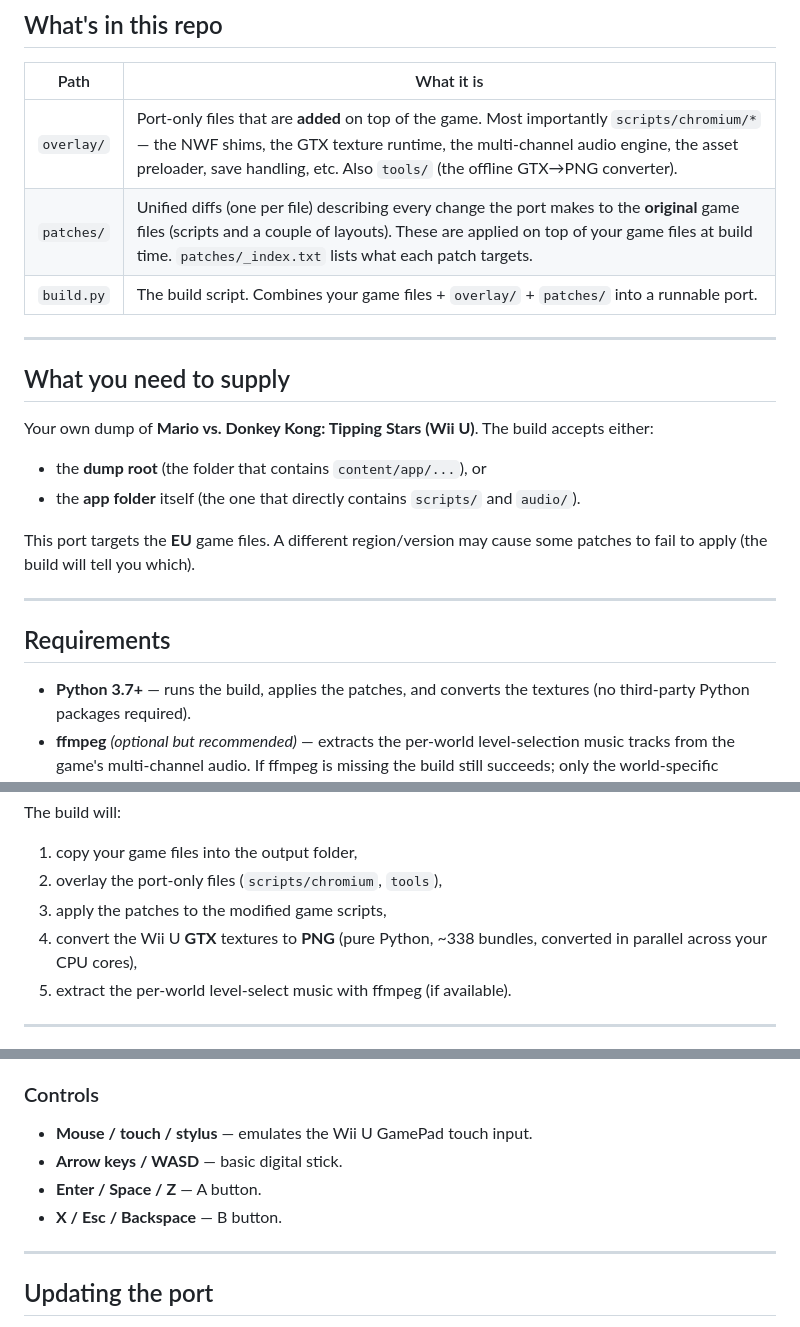
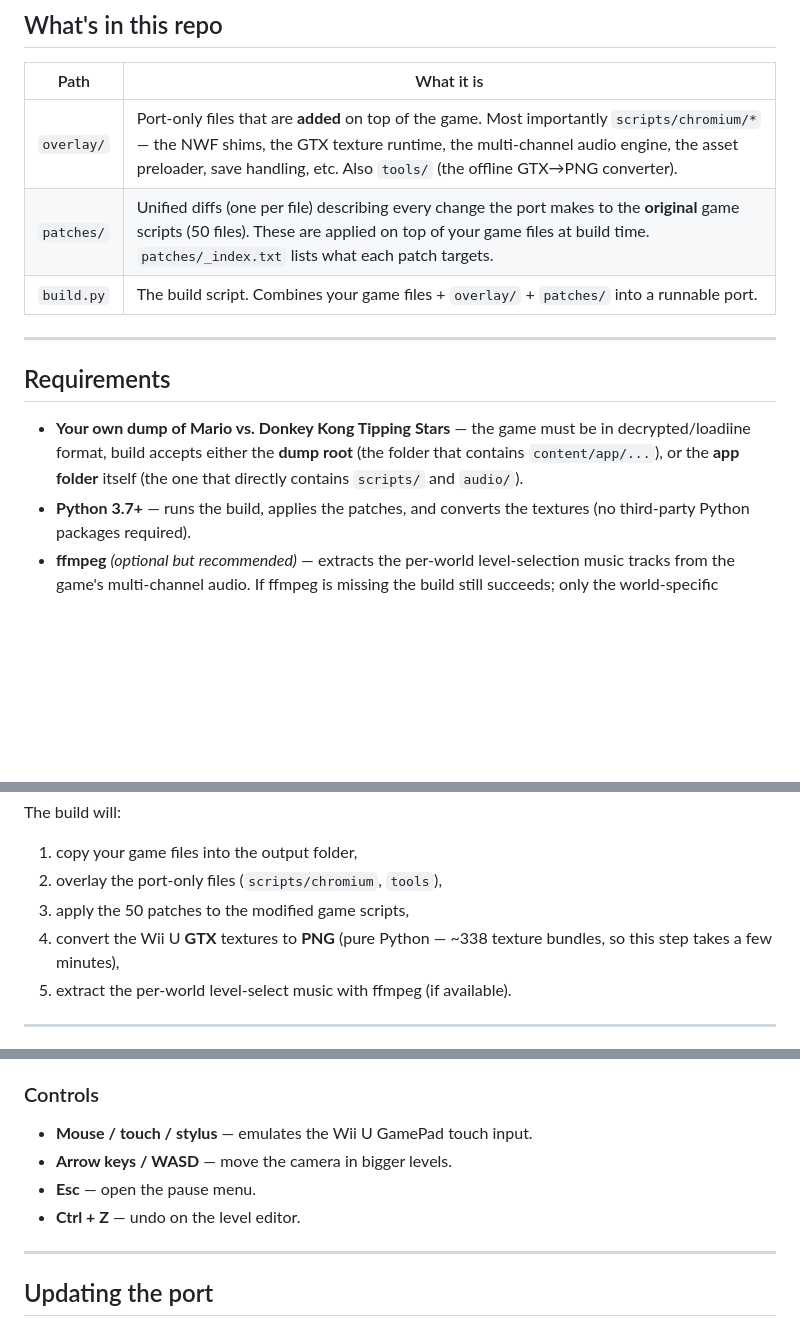
Before and after one commit to agcarbajo/MarioVSDK-TS-WebPort, a Markdown page: README.md, 3 parts joined by grey strips. Rendered like a GitHub page; blank space fills up the shorter version.

Commit message:
Clarify patches description and game requirements
Updated README to clarify patches and requirements.

```diff
--- a/README.md
+++ b/README.md
@@ -19,26 +19,13 @@ quickly even on slow connections.
 | Path | What it is |
 |------|------------|
 | `overlay/` | Port-only files that are **added** on top of the game. Most importantly `scripts/chromium/*` — the NWF shims, the GTX texture runtime, the multi‑channel audio engine, the asset preloader, save handling, etc. Also `tools/` (the offline GTX→PNG converter). |
-| `patches/` | Unified diffs (one per file) describing every change the port makes to the **original** game files (scripts and a couple of layouts). These are applied on top of your game files at build time. `patches/_index.txt` lists what each patch targets. |
+| `patches/` | Unified diffs (one per file) describing every change the port makes to the **original** game scripts (50 files). These are applied on top of your game files at build time. `patches/_index.txt` lists what each patch targets. |
 | `build.py` | The build script. Combines your game files + `overlay/` + `patches/` into a runnable port. |
 
 ---
 
-## What you need to supply
-
-Your own dump of **Mario vs. Donkey Kong: Tipping Stars (Wii U)**. The build
-accepts either:
-
-* the **dump root** (the folder that contains `content/app/...`), or
-* the **app folder** itself (the one that directly contains `scripts/` and `audio/`).
-
-This port targets the **EU** game files. A different region/version may cause
-some patches to fail to apply (the build will tell you which).
-
----
-
 ## Requirements
-
+* **Your own dump of Mario vs. Donkey Kong Tipping Stars** — the game must be in decrypted/loadiine format, build accepts either the **dump root** (the folder that contains `content/app/...`), or the **app folder** itself (the one that directly contains `scripts/` and `audio/`).
 * **Python 3.7+** — runs the build, applies the patches, and converts the
   textures (no third‑party Python packages required).
 * **ffmpeg** *(optional but recommended)* — extracts the per‑world
@@ -72,9 +59,9 @@ The build will:
 
 1. copy your game files into the output folder,
 2. overlay the port-only files (`scripts/chromium`, `tools`),
-3. apply the patches to the modified game scripts,
-4. convert the Wii U **GTX** textures to **PNG** (pure Python, ~338 bundles,
-   converted in parallel across your CPU cores),
+3. apply the 50 patches to the modified game scripts,
+4. convert the Wii U **GTX** textures to **PNG** (pure Python — ~338 texture
+   bundles, so this step takes a few minutes),
 5. extract the per‑world level‑select music with ffmpeg (if available).
 
 ---
@@ -94,9 +81,9 @@ Then open <http://127.0.0.1:8765/>.
 ### Controls
 
 * **Mouse / touch / stylus** — emulates the Wii U GamePad touch input.
-* **Arrow keys / WASD** — basic digital stick.
-* **Enter / Space / Z** — A button.
-* **X / Esc / Backspace** — B button.
+* **Arrow keys / WASD** — move the camera in bigger levels.
+* **Esc** — open the pause menu.
+* **Ctrl + Z** — undo on the level editor.
 
 ---
 
```
Also changed, not shown: other parts of README.md (+1 -0 lines).
